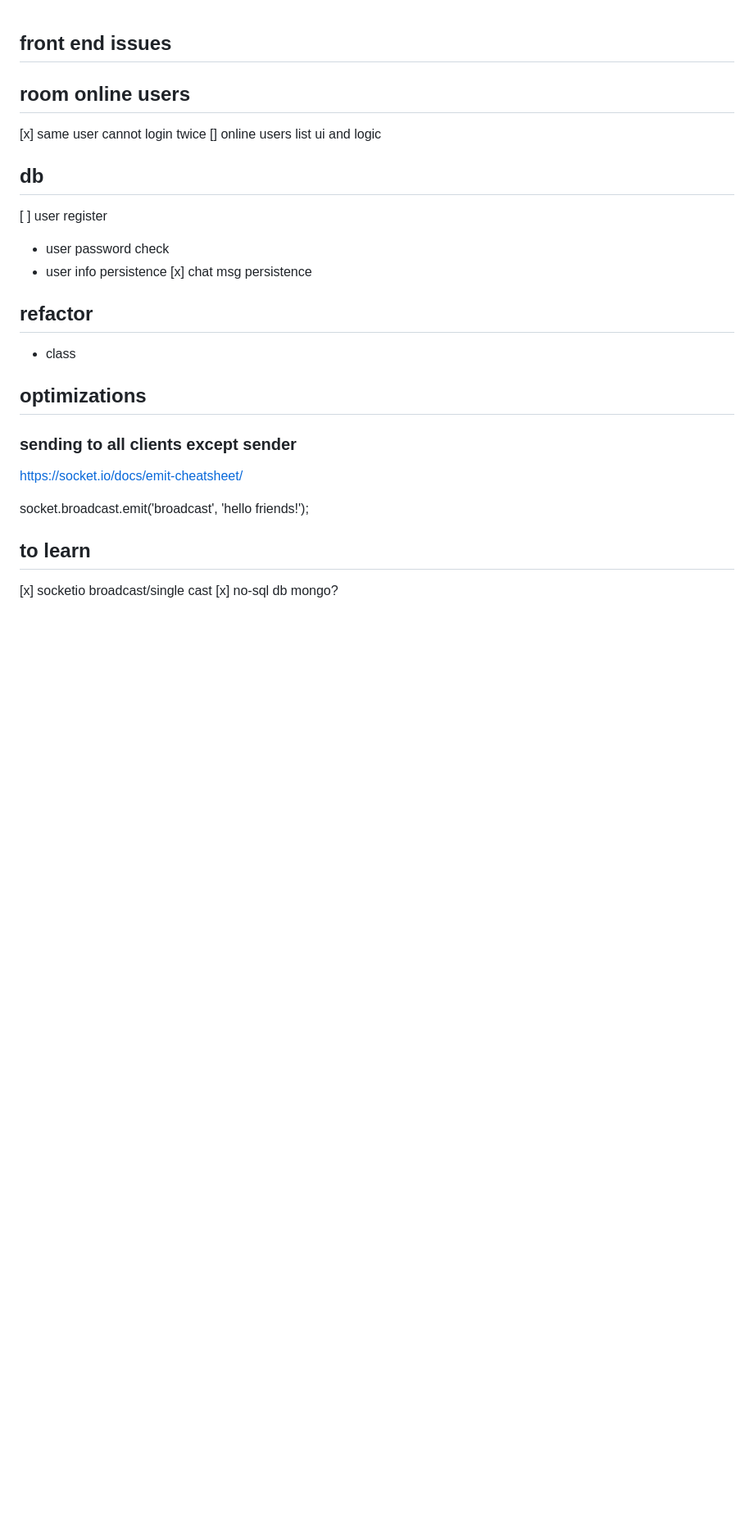
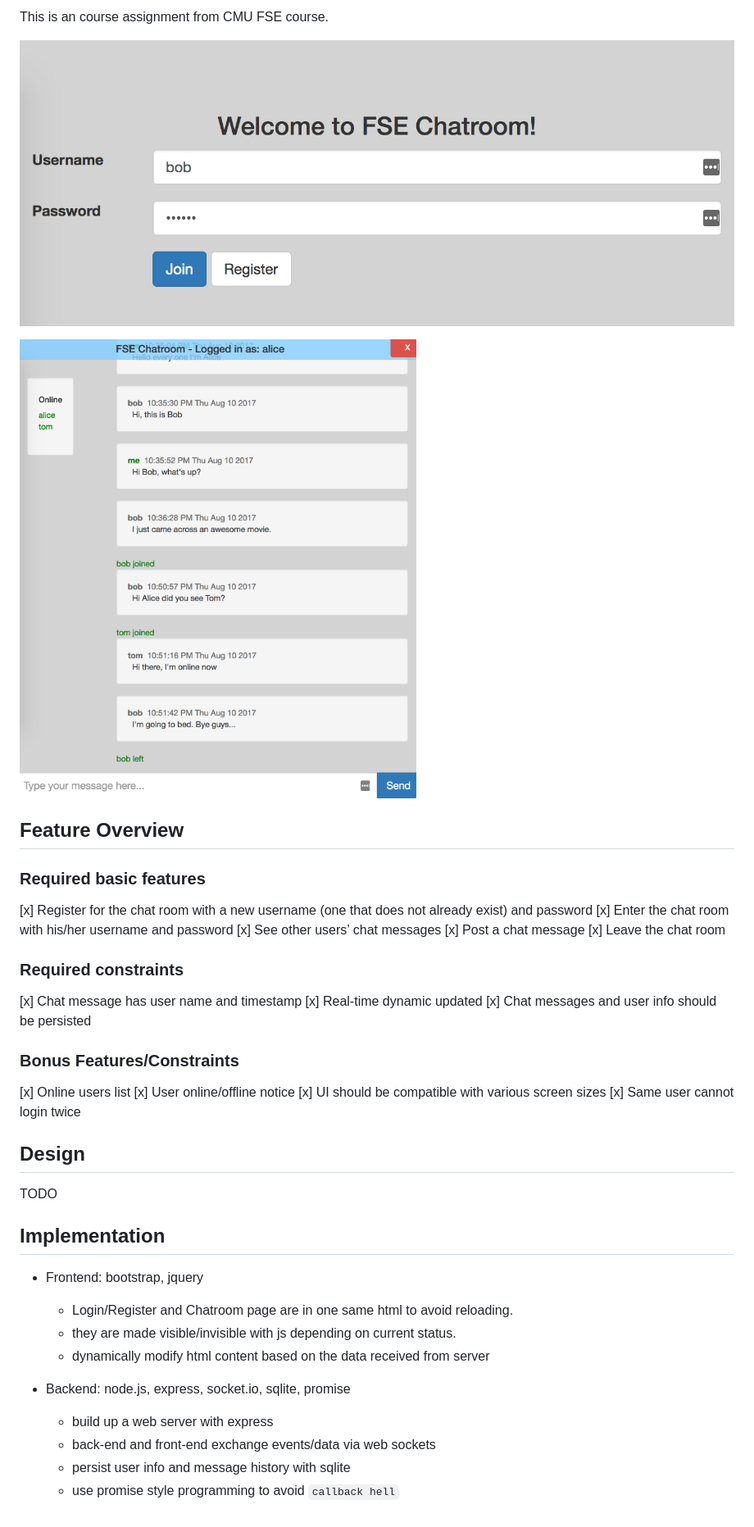
Before and after one commit to fanzhenya/fse_chatroom, a Markdown page: README.md, the part around the change. Shown: that part at 82% size. Rendered like a GitHub page; pictures changed too: doc/screenshot-1.png (added), doc/screenshot-2.png (added); blank space fills up the shorter version.

Commit message:
add README and cleanup unsed packages
Signed-off-by: Fan Zhenya <fzywork@163.com>

```diff
--- a/README.md
+++ b/README.md
@@ -1,27 +1,44 @@
+This is an course assignment from CMU FSE course.
 
-## front end issues
+![screenshot](./doc/screenshot-1.png)
 
-## room online users
-[x] same user cannot login twice
-[] online users list ui and logic
-
-## db
-[ ] user register
-- user password check
-- user info persistence
-[x] chat msg persistence
-
-## refactor
-- class
-
-## optimizations
-
-### sending to all clients except sender
-https://socket.io/docs/emit-cheatsheet/
-
-  socket.broadcast.emit('broadcast', 'hello friends!');
+![screenshot](./doc/screenshot-2.png)
 
 
-## to learn
-[x] socketio broadcast/single cast
-[x] no-sql db mongo?
+## Feature Overview
+### Required basic features
+
+[x] Register for the chat room with a new username (one that does not already exist) and password
+[x] Enter the chat room with his/her username and password
+[x] See other users’ chat messages
+[x] Post a chat message
+[x] Leave the chat room
+
+### Required constraints
+
+[x] Chat message has user name and timestamp
+[x] Real-time dynamic updated
+[x] Chat messages and user info should be persisted
+
+### Bonus Features/Constraints
+
+[x] Online users list
+[x] User online/offline notice
+[x] UI should be compatible with various screen sizes
+[x] Same user cannot login twice
+
+## Design
+TODO
+
+## Implementation
+
+- Frontend: bootstrap, jquery
+  - Login/Register and Chatroom page are in one same html to avoid reloading.
+  - they are made visible/invisible with js depending on current status.
+  - dynamically modify html content based on the data received from server
+
+- Backend: node.js, express, socket.io, sqlite, promise
+  - build up a web server with express
+  - back-end and front-end exchange events/data via web sockets
+  - persist user info and message history with sqlite
+  - use promise style programming to avoid `callback hell`
```
Also changed, not shown: 3 other files.
